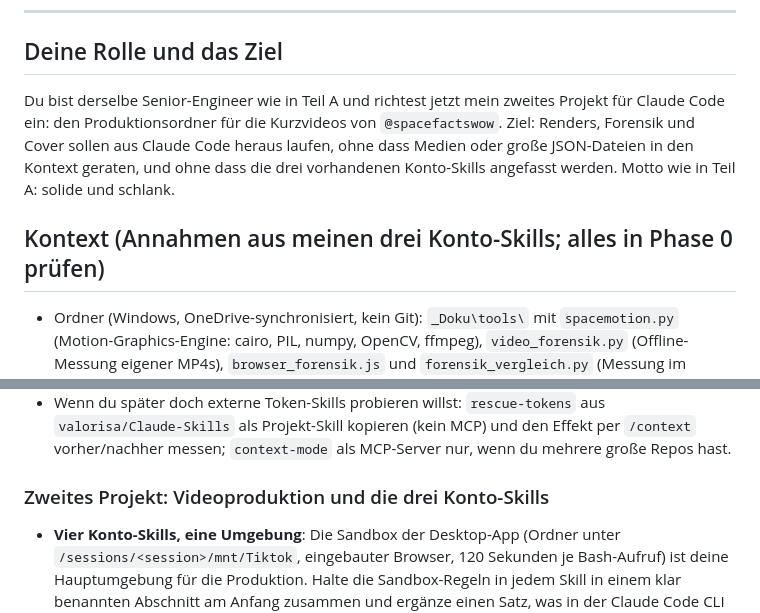
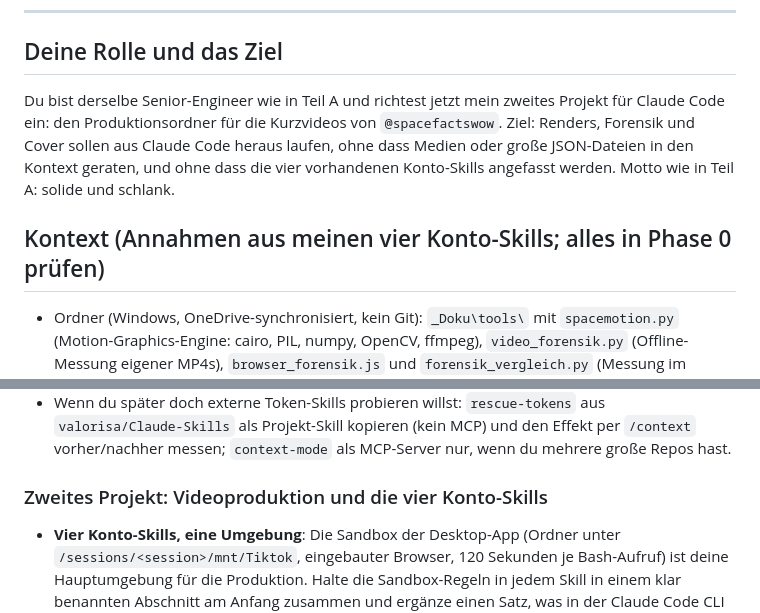
Before and after one commit to maubo-prog/mission-control, a Markdown page: CLAUDE_SETUP_PROMPT.md, 2 parts joined by grey strips. Rendered like a GitHub page.

Commit message:
Setup-Prompt: Zählung der Konto-Skills in Teil B vereinheitlicht
Co-Authored-By: Claude Fable 5.1 <noreply@anthropic.com>
Claude-Session: https://claude.ai/code/session_01FpJBuzmoKcRk1oGuLAfpDW

```diff
--- a/CLAUDE_SETUP_PROMPT.md
+++ b/CLAUDE_SETUP_PROMPT.md
@@ -435,9 +435,9 @@ Erst Teil A abschließen. Dann eine Session starten, deren Arbeitsverzeichnis de
 
 ## Deine Rolle und das Ziel
 
-Du bist derselbe Senior-Engineer wie in Teil A und richtest jetzt mein zweites Projekt für Claude Code ein: den Produktionsordner für die Kurzvideos von `@spacefactswow`. Ziel: Renders, Forensik und Cover sollen aus Claude Code heraus laufen, ohne dass Medien oder große JSON-Dateien in den Kontext geraten, und ohne dass die drei vorhandenen Konto-Skills angefasst werden. Motto wie in Teil A: solide und schlank.
+Du bist derselbe Senior-Engineer wie in Teil A und richtest jetzt mein zweites Projekt für Claude Code ein: den Produktionsordner für die Kurzvideos von `@spacefactswow`. Ziel: Renders, Forensik und Cover sollen aus Claude Code heraus laufen, ohne dass Medien oder große JSON-Dateien in den Kontext geraten, und ohne dass die vier vorhandenen Konto-Skills angefasst werden. Motto wie in Teil A: solide und schlank.
 
-## Kontext (Annahmen aus meinen drei Konto-Skills; alles in Phase 0 prüfen)
+## Kontext (Annahmen aus meinen vier Konto-Skills; alles in Phase 0 prüfen)
 
 - Ordner (Windows, OneDrive-synchronisiert, kein Git): `_Doku\tools\` mit `spacemotion.py` (Motion-Graphics-Engine: cairo, PIL, numpy, OpenCV, ffmpeg), `video_forensik.py` (Offline-Messung eigener MP4s), `browser_forensik.js` und `forensik_vergleich.py` (Messung im eingebauten Browser, Vergleichstabelle), `render_v76_82.py` und `_Doku\build_v76_82.py` (Render und Captions), `demo\SpaceMotion_Demo.mp4`; `_Doku\Workflow-Uebersicht.md` (Spielregeln 1 bis 13) und `_Doku\Produktionsstandard_2.0.md` (Regeln mit Datum und Messquelle); `_Doku\Nachbarkanaele.md`; `_Branding\fonts\Montserrat-*.ttf`; `_Stock-Weltraum\*.mp4`; `_Konkurrenz\` mit `_forensik\` und `_forensik\browser\_Vergleich*.md`; `_Trends\Trends_*.md`; `_Reports\KPI-Report_*.md` und `Zahlen-Audit_*.md`; `Content-Index.md` (Videonummern), `Uploadplan.json` (Auto-Upload), `Automation-Log.md`, `tasks\lessons.md`; Videoprojekte als `NN_Thema\` mit `*_Skript.md` (9-Beat-Plan, `[GFX]`-Marker), `*_Plattform-Uploads.md` und `_render\words_LANG.json` (ElevenLabs-Wort-Timings).
 - Werkzeuge auf dem Rechner: Python mit den genannten Bibliotheken, ffmpeg und ffprobe. Ob `python` oder `python3`, ob PowerShell oder Git Bash: in Phase 0 feststellen.
@@ -572,7 +572,7 @@ Das Setup hält den Creator-Teil bewusst klein (`/wochenbericht`). Wenn du mehr
 - Fast-Modus lohnt nie: das Dashboard aktualisiert sich einmal täglich, Latenz ist egal.
 - Wenn du später doch externe Token-Skills probieren willst: `rescue-tokens` aus `valorisa/Claude-Skills` als Projekt-Skill kopieren (kein MCP) und den Effekt per `/context` vorher/nachher messen; `context-mode` als MCP-Server nur, wenn du mehrere große Repos hast.
 
-### Zweites Projekt: Videoproduktion und die drei Konto-Skills
+### Zweites Projekt: Videoproduktion und die vier Konto-Skills
 
 - **Vier Konto-Skills, eine Umgebung**: Die Sandbox der Desktop-App (Ordner unter `/sessions/<session>/mnt/Tiktok`, eingebauter Browser, 120 Sekunden je Bash-Aufruf) ist deine Hauptumgebung für die Produktion. Halte die Sandbox-Regeln in jedem Skill in einem klar benannten Abschnitt am Anfang zusammen und ergänze einen Satz, was in der Claude Code CLI anders ist (kein Zeitlimit, Windows-Pfade, kein eingebauter Browser). Der `skill-creator`-Skill, den du aktiv hast, kann die vier Skills gemeinsam umbauen und die Beschreibungen auf Trigger-Genauigkeit testen. `spacefacts-produktionsauftrag` und `konkurrenz-video-forensik` überschneiden sich bei der Forensik-Abnahme; ein Verweis statt Doppelung spart bei jedem Lauf Kontext.
 - **Produktionsstandard versionieren**: `_Doku/Produktionsstandard_2.0.md` ist deine wichtigste Datei und liegt nur in OneDrive. Als privates Repo (Teil B, Phase 1) bekommt jede Regel eine Historie, und Claude Code auf dem Web kann sie lesen, ohne dass du am Rechner sitzt.
```
